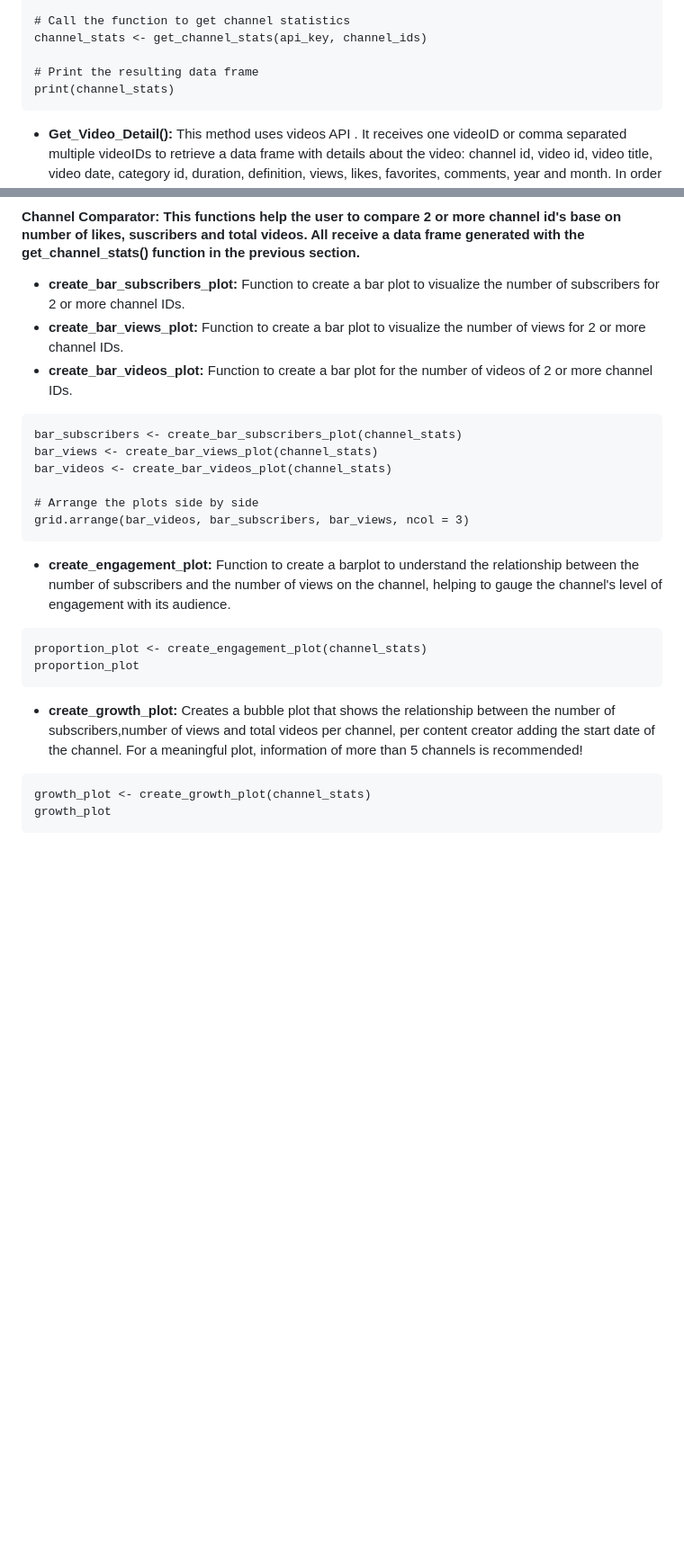
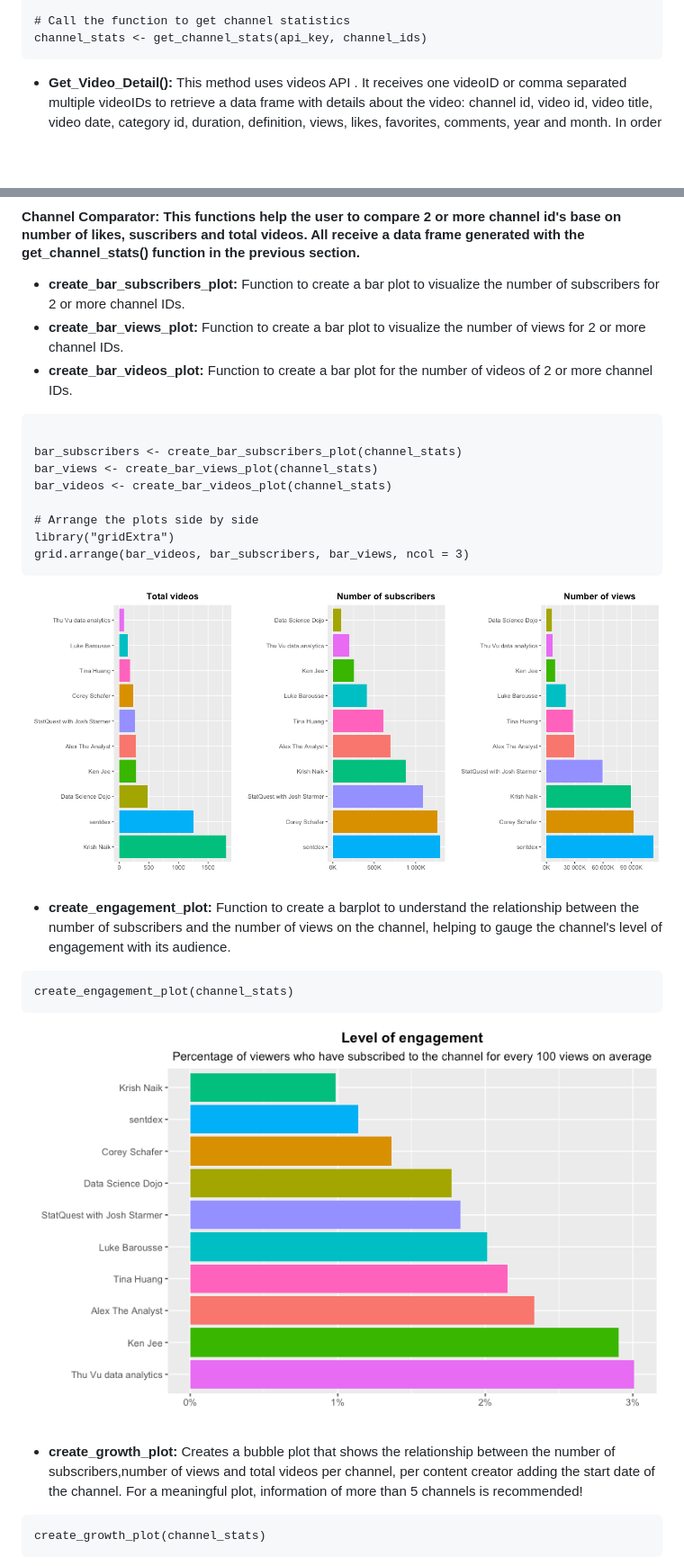
Before and after one commit to KarthigaSethu/YTExploreR, a Markdown page: README.md, 2 parts joined by grey strips. Shown at 90% size. Drawn GitHub-style; blank space fills up the shorter version.

Commit message:
Update README.md
Adding figures for readability.

````diff
--- a/README.md
+++ b/README.md
@@ -54,9 +54,6 @@ channel_ids <- c('UCtYLUTtgS3k1Fg4y5tAhLbw',
 
 # Call the function to get channel statistics
 channel_stats <- get_channel_stats(api_key, channel_ids)
-
-# Print the resulting data frame
-print(channel_stats)
 ```
 
 - **Get_Video_Detail():** This method uses videos API . It receives one videoID or comma separated multiple videoIDs to retrieve a data frame with details about the video: channel id, video id, video title, video date, category id, duration, definition, views, likes, favorites, comments, year and month. In order to make the function reliable and usable proper try-catch exception and helper functions(extracts time components, ISO 8601 to time in minutes converted) has been added.
@@ -76,23 +73,26 @@ Get_Video_Category("22,20", {Your API Key})
   - **create_bar_videos_plot:** Function to create a bar plot for the number of videos of 2 or more channel IDs.
 
 ```
+
 bar_subscribers <- create_bar_subscribers_plot(channel_stats)
 bar_views <- create_bar_views_plot(channel_stats)
 bar_videos <- create_bar_videos_plot(channel_stats)
 
 # Arrange the plots side by side
+library("gridExtra")
 grid.arrange(bar_videos, bar_subscribers, bar_views, ncol = 3)
 ```
+![Summary](Image_sources/Channel23.png)
 
   - **create_engagement_plot:** Function to create a barplot to understand the relationship between the number of subscribers and the number of views on the channel, helping to gauge the channel's level of engagement with its audience.
 
-  ```
-proportion_plot <- create_engagement_plot(channel_stats)
-proportion_plot
 ```
+create_engagement_plot(channel_stats)
+```
+![Summary](Image_sources/Channel04.png)
+
   - **create_growth_plot:** Creates a bubble plot that shows the relationship between the number of subscribers,number of views and total videos per channel, per content creator adding the start date of the channel. For a meaningful plot, information of more than 5 channels is recommended!
 
 ```
-growth_plot <- create_growth_plot(channel_stats)
-growth_plot
+create_growth_plot(channel_stats)
 ```
````
Also changed, not shown: other parts of README.md (+5 -0 lines).
